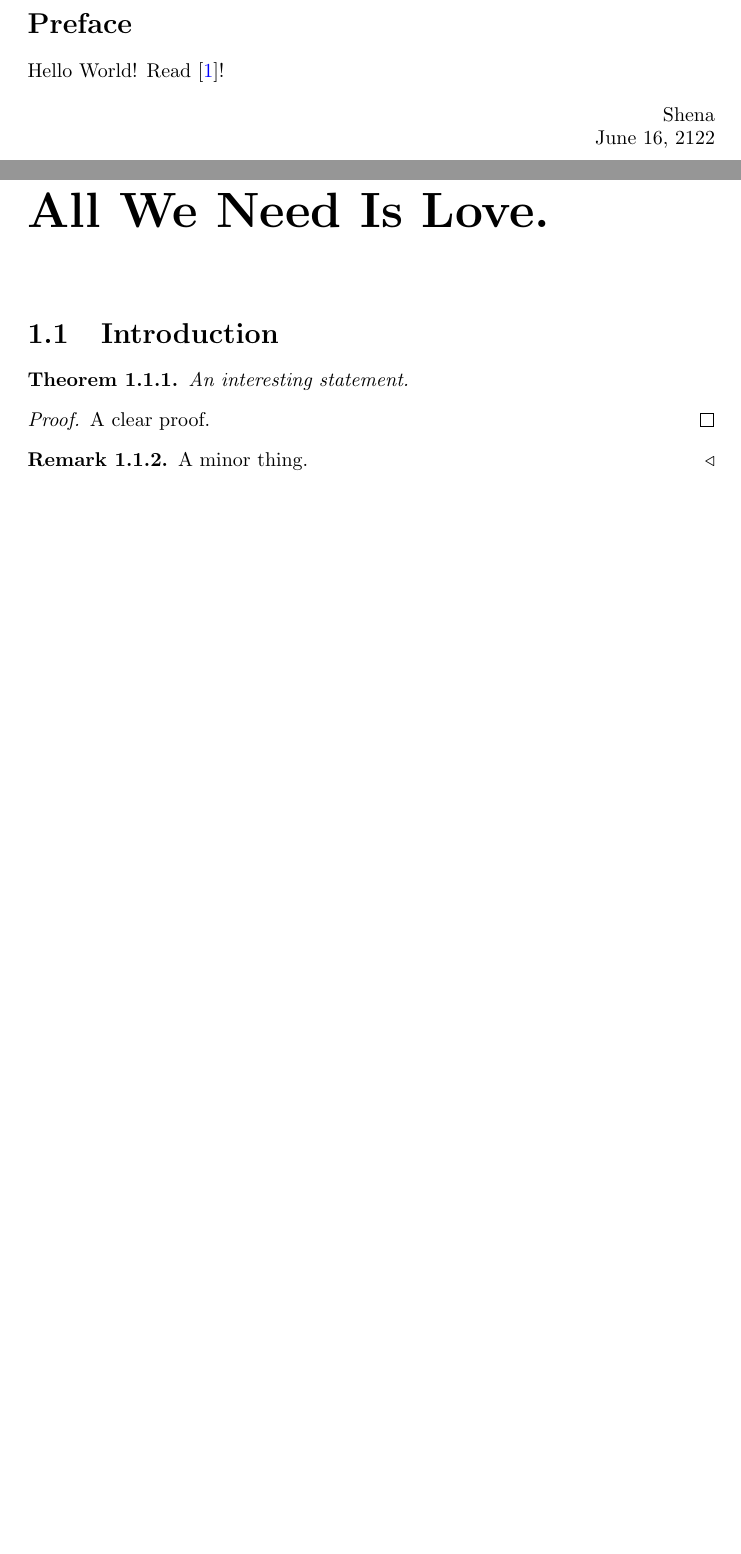
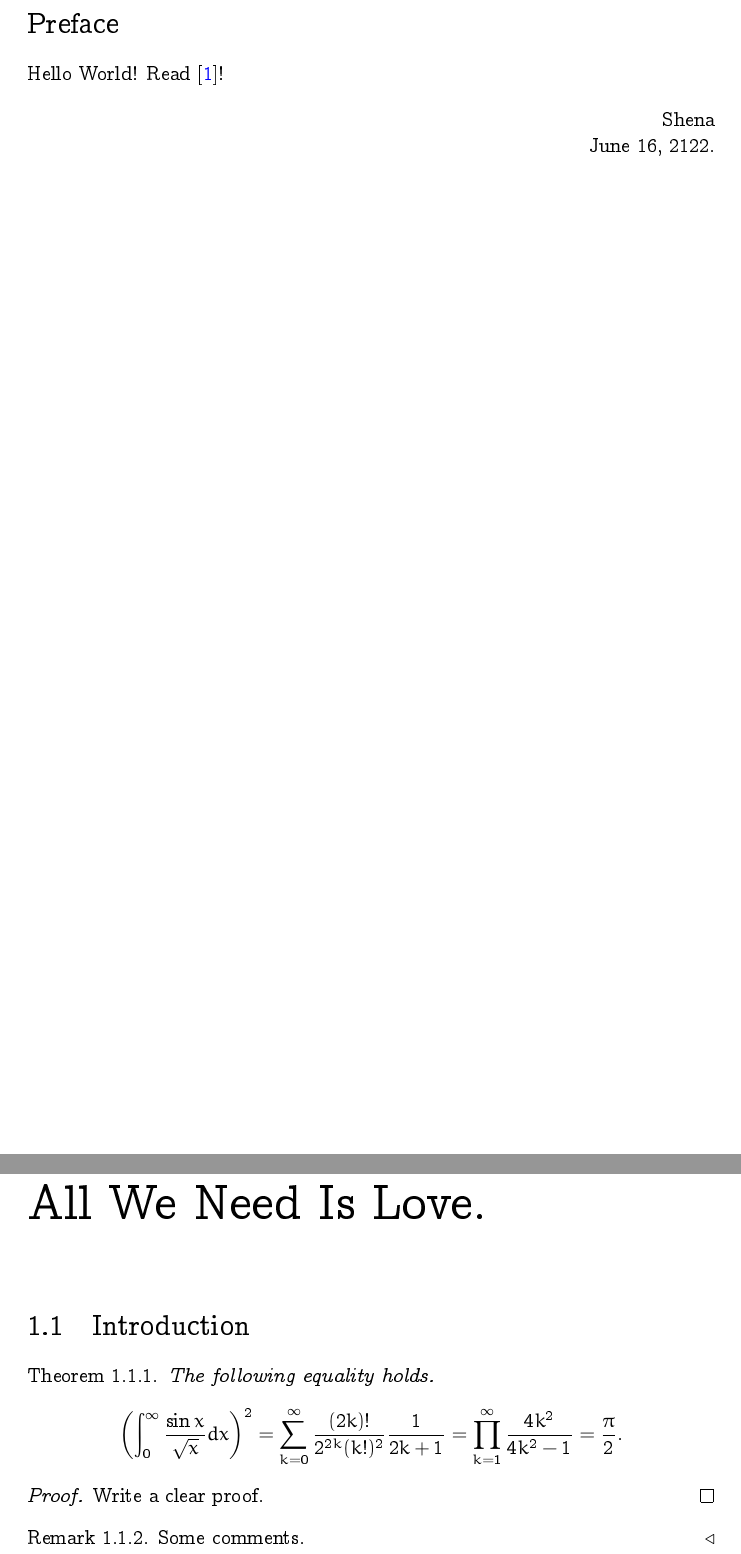
Before and after one commit to Shena4746/latex-templete-vscode, a LaTeX document (.tex/master.tex, which reads .tex/chapter1.tex, .tex/preface.tex): two parts of pages 3 and 5 of 6, joined at a grey line, cut so that both start at the same text, the shorter picture padded with empty space. Compiled offline with pdfLaTeX.

```diff
--- a/.tex/chapter1.tex
+++ b/.tex/chapter1.tex
@@ -10,13 +10,19 @@
 \chapter{All We Need Is Love.}
 \section{Introduction}
 \begin{thm}
-	An interesting statement.
+	The following equality holds.
+	\begin{equation}
+		\left( \int_0^\infty \frac{\sin x}{\sqrt x} dx \right)^2 =
+		\sum_{k=0}^\infty \frac{(2k)!}{2^{2k}(k!)^2} \frac{1}{2k+1} =
+		\prod_{k=1}^\infty \frac{4k^2}{4k^2-1} =
+		\frac{\pi}{2}.
+	\end{equation}
 \end{thm}
 \begin{prf}
-	A clear proof.
+	Write a clear proof.
 	\qed\end{prf}
 
 \begin{rem}
-	A minor thing.
+	Some comments.
 	\fin\end{rem}
 \end{document}
--- a/.tex/master.tex
+++ b/.tex/master.tex
@@ -1,5 +1,8 @@
 \documentclass{report}
-% \documentclass[a4paper,12pt]{article}
+% build with LuaLaTeX for this font
+\usepackage{qtxmath} % for math font
+\usepackage{ccfonts,eulervm}
+
 \usepackage{docmute}
 \usepackage{mystyle}
 \usepackage{commands}
--- a/.tex/preface.tex
+++ b/.tex/preface.tex
@@ -8,6 +8,7 @@
 
 \begin{flushright}
 	Shena\\
-	June 16, 2122
+	June 16, 2122.
 \end{flushright}
+
 \end{document}
```
Also changed, not shown: .tex/write-japanese.tex (added, +10 -0 lines), .pdf/master.pdf, .pdf/write-japanese.pdf (added), README.md, 2 other files.
